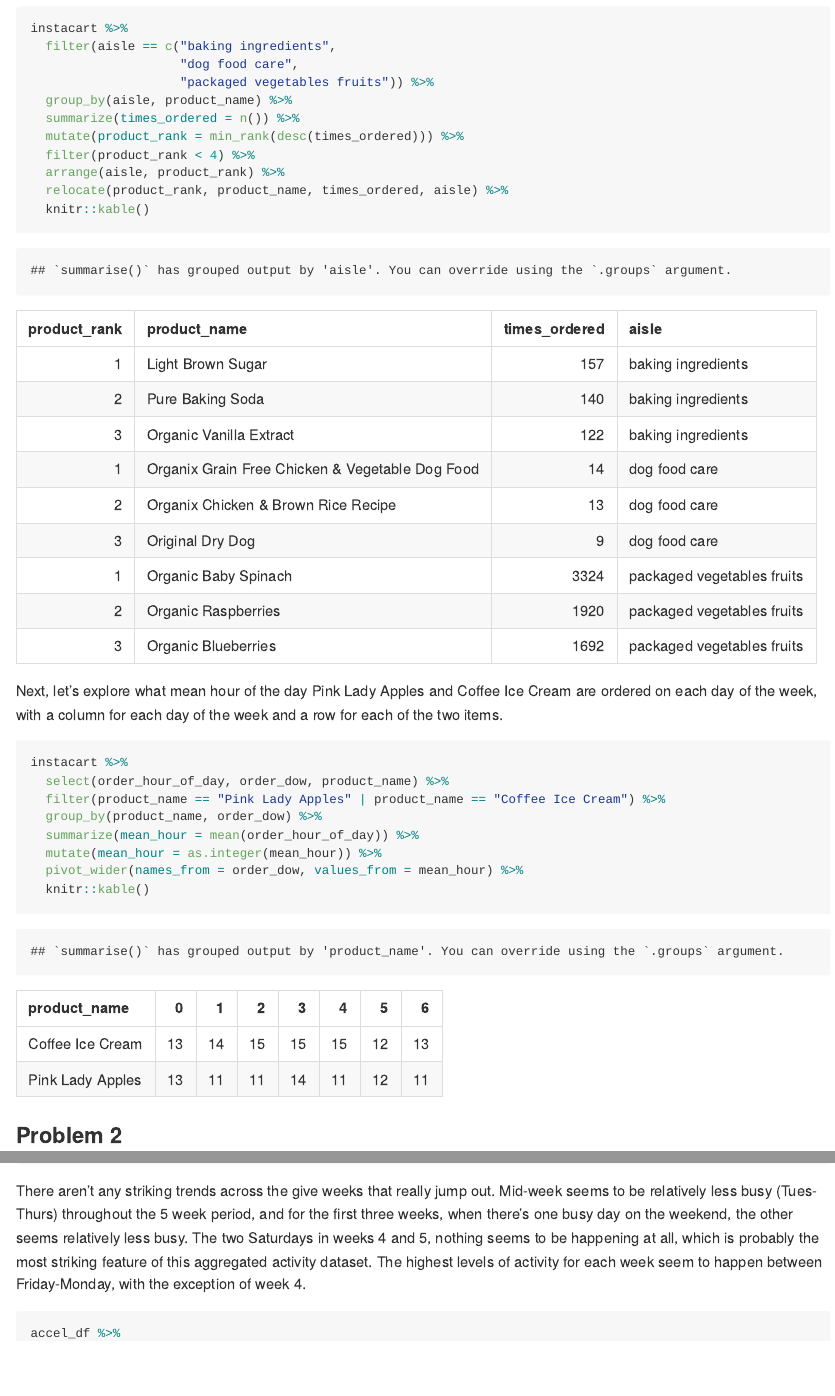
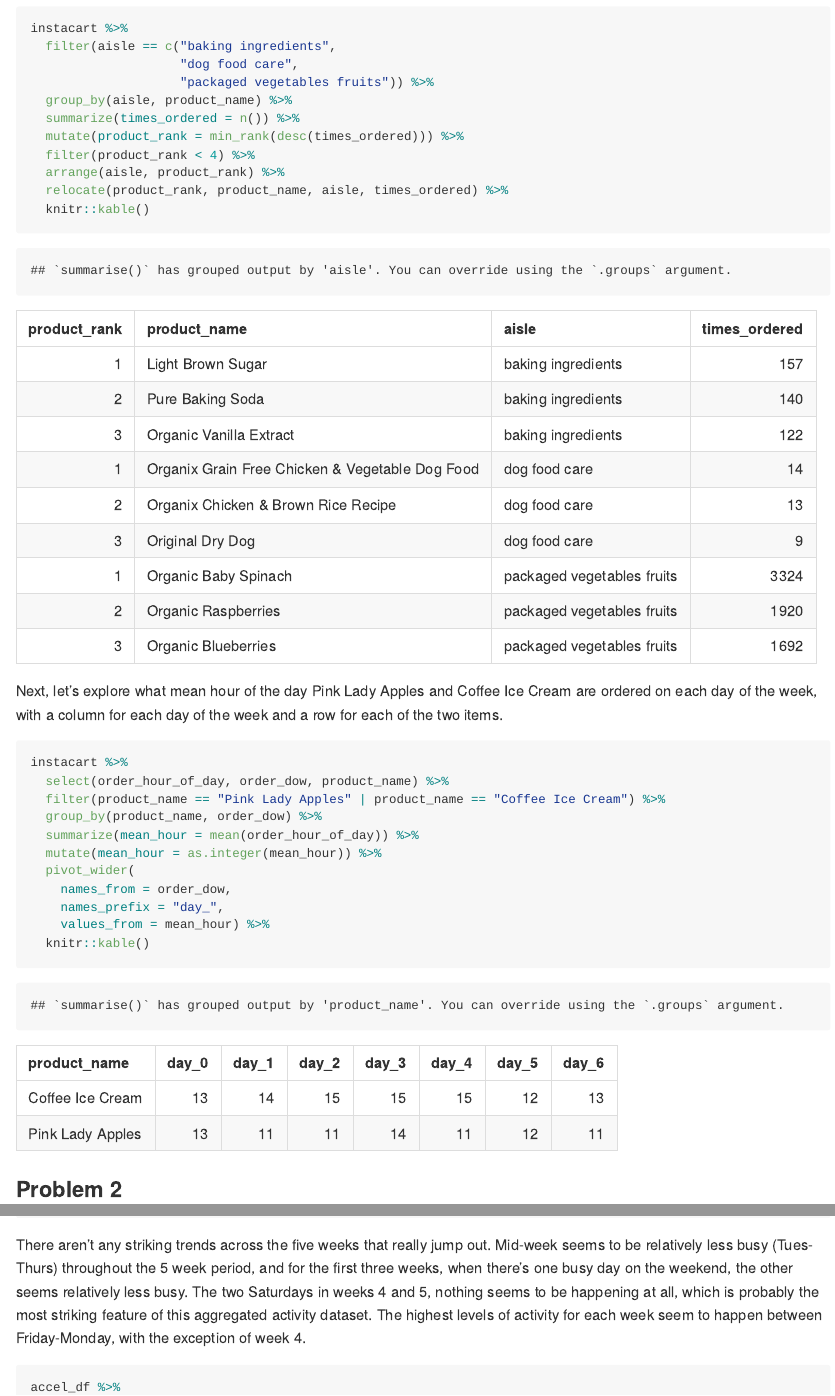
Before and after one commit to lzsdotcom/p8105_hw3_lzs2109, an R Markdown document (p8105_hw3_lzs2109.Rmd): the page in a window 1100 px wide, from 1980 px down, and a second part further down, joined at a grey line. The pictures show the output file p8105_hw3_lzs2109.md that the author committed with the source, drawn offline in the style of GitHub.

Commit message:
updated some plots and descriptions

````diff
--- a/p8105_hw3_lzs2109.Rmd
+++ b/p8105_hw3_lzs2109.Rmd
@@ -54,7 +54,7 @@ instacart %>%
   mutate(product_rank = min_rank(desc(times_ordered))) %>%
   filter(product_rank < 4) %>%
   arrange(aisle, product_rank) %>%
-  relocate(product_rank, product_name, times_ordered, aisle) %>%
+  relocate(product_rank, product_name, aisle, times_ordered) %>%
   knitr::kable()
 ```
 
@@ -67,7 +67,10 @@ instacart %>%
   group_by(product_name, order_dow) %>%
   summarize(mean_hour = mean(order_hour_of_day)) %>%
   mutate(mean_hour = as.integer(mean_hour)) %>%
-  pivot_wider(names_from = order_dow, values_from = mean_hour) %>%
+  pivot_wider(
+    names_from = order_dow,
+    names_prefix = "day_",
+    values_from = mean_hour) %>%
   knitr::kable()
 ```
 
@@ -167,6 +169,6 @@ accel_df %>%
 ```
 
-There aren't any striking trends across the give weeks that really jump out. Mid-week seems to be relatively less busy (Tues-Thurs) throughout the 5 week period, and for the first three weeks, when there's one busy day on the weekend, the other seems relatively less busy. The two Saturdays in weeks 4 and 5, nothing seems to be happening at all, which is probably the most striking feature of this aggregated activity dataset. The highest levels of activity for each week seem to happen between Friday-Monday, with the exception of week 4.
+There aren't any striking trends across the five weeks that really jump out. Mid-week seems to be relatively less busy (Tues-Thurs) throughout the 5 week period, and for the first three weeks, when there's one busy day on the weekend, the other seems relatively less busy. The two Saturdays in weeks 4 and 5, nothing seems to be happening at all, which is probably the most striking feature of this aggregated activity dataset. The highest levels of activity for each week seem to happen between Friday-Monday, with the exception of week 4.
 
 ```{r}
 accel_df %>%
````
Also changed, not shown: p8105_hw3_lzs2109.md, p8105_hw3_lzs2109.Rmd (3 more changed lines).
